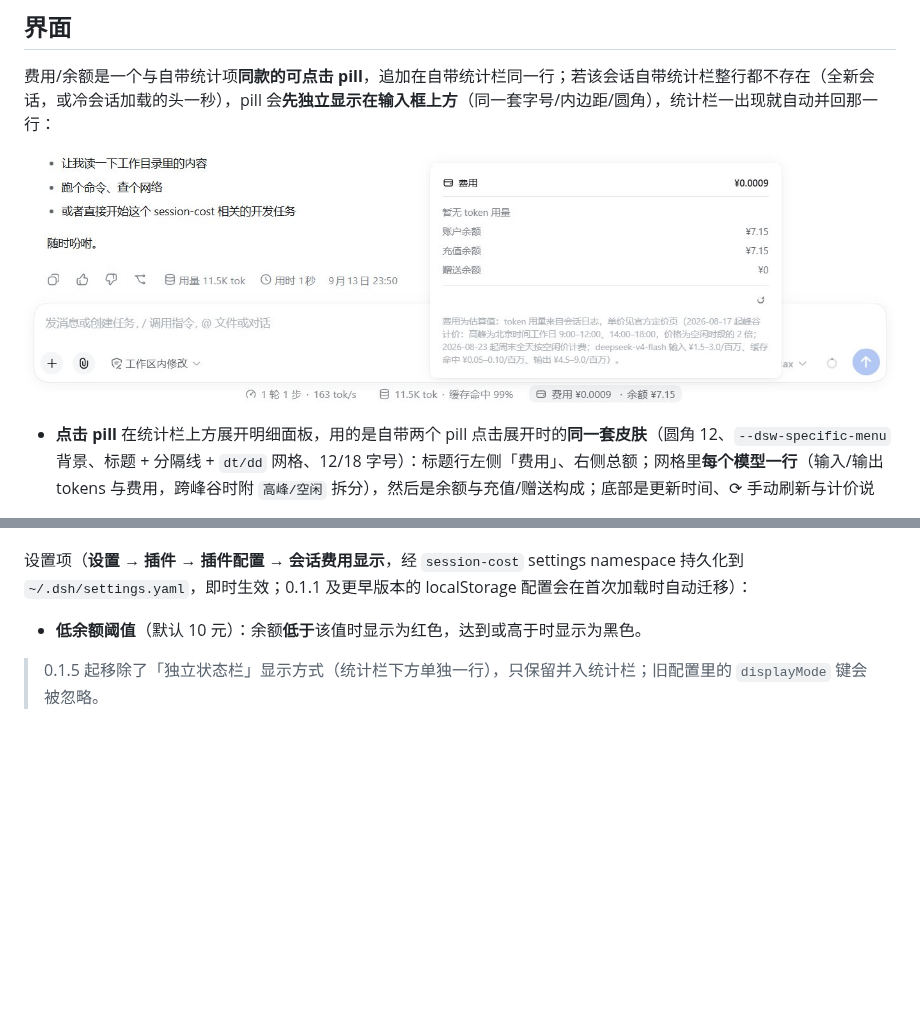
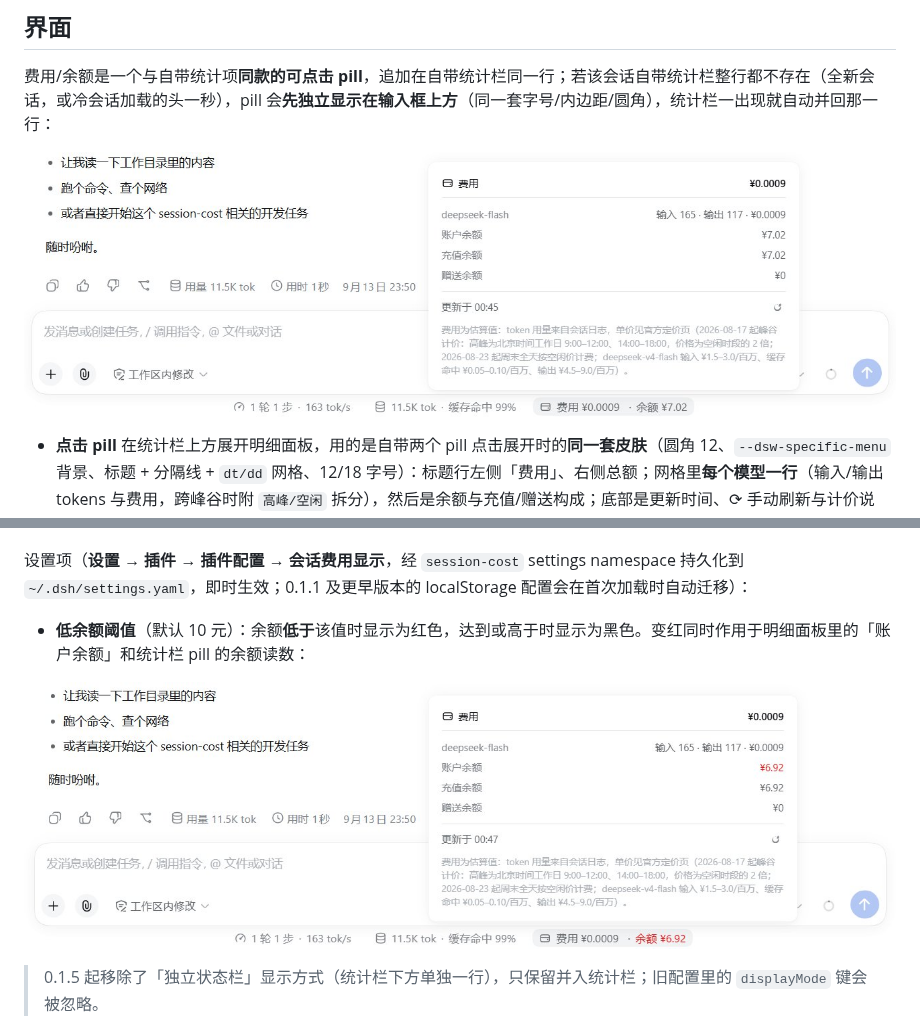
Before and after one commit to KIDLi1412/dsh-session-cost, a Markdown page: README.md, 2 parts joined by grey strips. GitHub-like rendering; pictures changed too: docs/sample-red.jpg (added), docs/sample.jpg; blank space fills up the shorter version.

Commit message:
docs: refresh the sample screenshot and add the low-balance variant
`docs/sample.jpg` is replaced by the newer capture: a session whose model row
already carries tokens (deepseek-flash 输入 165 · 输出 117 · ¥0.0009) with the
balance split below it (账户余额 / 充值余额 / 赠送余额), the 更新于 stamp, the ⟳
refresh and the pricing note.

`docs/sample-red.jpg` is added next to the 低余额阈值 setting it illustrates:
the account balance sits below the 10 元 default, so the panel's 账户余额 and
the bar pill's 余额 reading both render red.

```diff
--- a/README.md
+++ b/README.md
@@ -22,7 +22,9 @@ DSH（DeepSeek Harness）Web 插件：把**本次会话的 Token 费用估算**
 
 设置项（**设置 → 插件 → 插件配置 → 会话费用显示**，经 `session-cost` settings namespace 持久化到 `~/.dsh/settings.yaml`，即时生效；0.1.1 及更早版本的 localStorage 配置会在首次加载时自动迁移）：
 
-- **低余额阈值**（默认 10 元）：余额**低于**该值时显示为红色，达到或高于时显示为黑色。
+- **低余额阈值**（默认 10 元）：余额**低于**该值时显示为红色，达到或高于时显示为黑色。变红同时作用于明细面板里的「账户余额」和统计栏 pill 的余额读数：
+
+![余额低于阈值时读数变红](docs/sample-red.jpg)
 
 > 0.1.5 起移除了「独立状态栏」显示方式（统计栏下方单独一行），只保留并入统计栏；旧配置里的 `displayMode` 键会被忽略。
 
```
